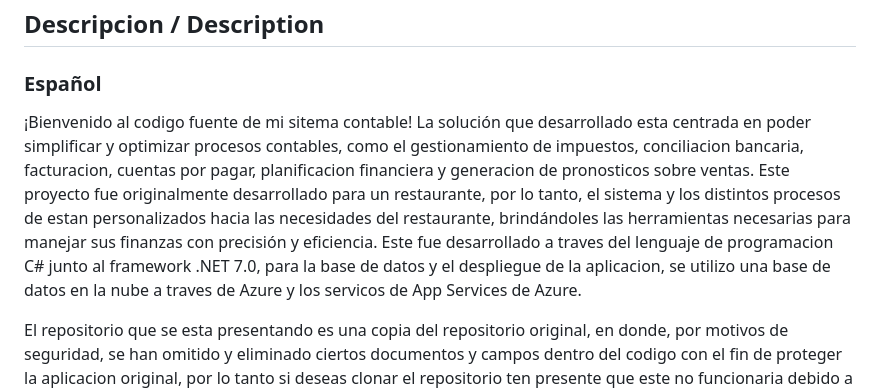
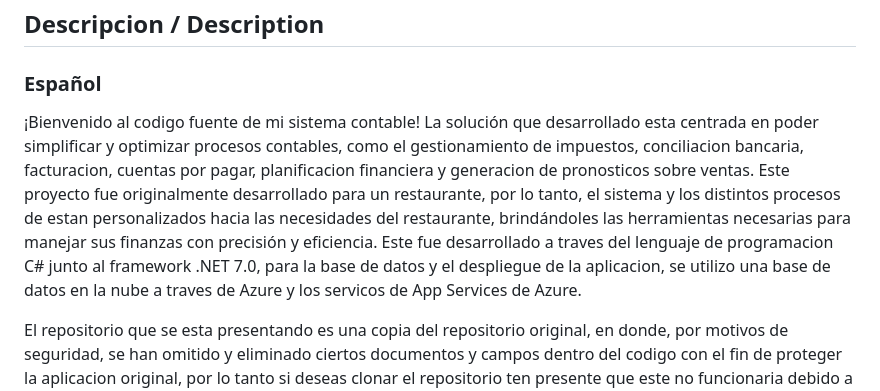
Before and after one commit to Ralejandro67/Accounting_System, a Markdown page: README.md, the part around the change. Drawn GitHub-style.

```diff
--- a/README.md
+++ b/README.md
@@ -1,7 +1,7 @@
 # Sistema Contable / Accounting System
 ## Descripcion / Description
 ### Español
-¡Bienvenido al codigo fuente de mi sitema contable! La solución que desarrollado esta centrada en poder simplificar y optimizar procesos contables, como el gestionamiento de impuestos, conciliacion bancaria, facturacion, cuentas por pagar, planificacion financiera y generacion de pronosticos sobre ventas. Este proyecto fue originalmente desarrollado para un restaurante, por lo tanto, el sistema y los distintos procesos de estan personalizados hacia las necesidades del restaurante, brindándoles las herramientas necesarias para manejar sus finanzas con precisión y eficiencia. Este fue desarrollado a traves del lenguaje de programacion C# junto al framework .NET 7.0, para la base de datos y el despliegue de la aplicacion, se utilizo una base de datos en la nube a traves de Azure y los servicos de App Services de Azure.
+¡Bienvenido al codigo fuente de mi sistema contable! La solución que desarrollado esta centrada en poder simplificar y optimizar procesos contables, como el gestionamiento de impuestos, conciliacion bancaria, facturacion, cuentas por pagar, planificacion financiera y generacion de pronosticos sobre ventas. Este proyecto fue originalmente desarrollado para un restaurante, por lo tanto, el sistema y los distintos procesos de estan personalizados hacia las necesidades del restaurante, brindándoles las herramientas necesarias para manejar sus finanzas con precisión y eficiencia. Este fue desarrollado a traves del lenguaje de programacion C# junto al framework .NET 7.0, para la base de datos y el despliegue de la aplicacion, se utilizo una base de datos en la nube a traves de Azure y los servicos de App Services de Azure.
 
 El repositorio que se esta presentando es una copia del repositorio original, en donde, por motivos de seguridad, se han omitido y eliminado ciertos documentos y campos dentro del codigo con el fin de proteger la aplicacion original, por lo tanto si deseas clonar el repositorio ten presente que este no funcionaria debido a la omision de ciertos documentos.
 
```
